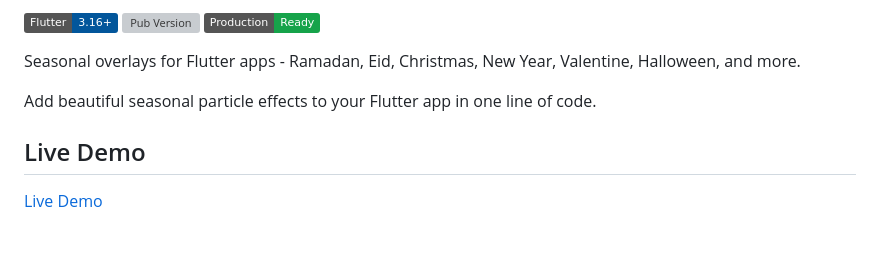
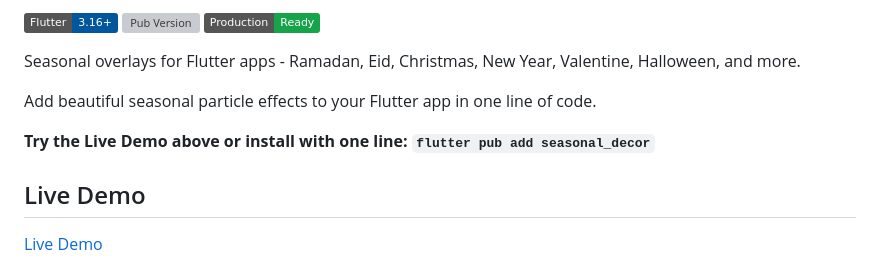
Before and after one commit to tamourax/seasonal_decor, a Markdown page: README.md, the part around one of its changes. Rendered like a GitHub page; badges without logos; blank space fills up the shorter version; grey boxes are pictures that could not be loaded.

Commit message:
Fix demo link formatting in README and enhance installation instructions

```diff
--- a/README.md
+++ b/README.md
@@ -9,6 +9,8 @@
 Seasonal overlays for Flutter apps - Ramadan, Eid, Christmas, New Year, Valentine, Halloween, and more.
 
 Add beautiful seasonal particle effects to your Flutter app in one line of code.
+
+**Try the Live Demo above or install with one line: `flutter pub add seasonal_decor`**
 
 ## Live Demo
 
```
Also changed, not shown: other parts of README.md (+1 -1 lines).
